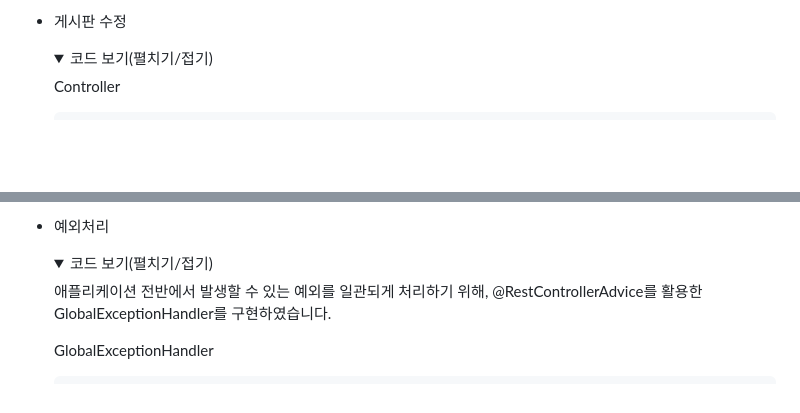
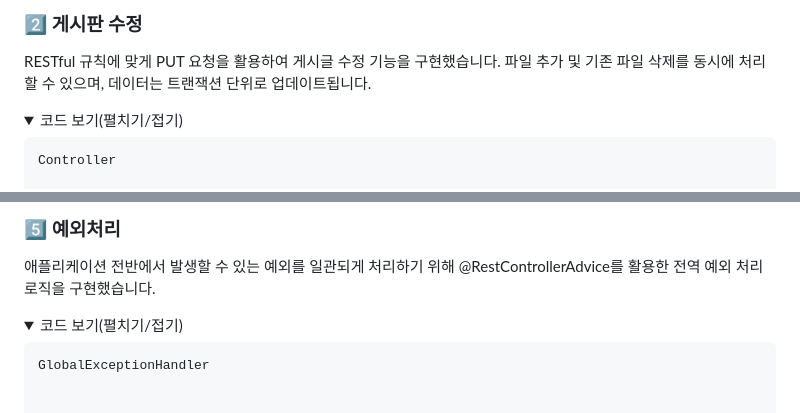
Before and after one commit to rooluDev/board-study, a Markdown page: study-spa/README.md, 2 parts joined by grey strips. Rendered like a GitHub page; folded sections open; blank space fills up the shorter version.

````diff
--- a/study-spa/README.md
+++ b/study-spa/README.md
@@ -80,11 +82,14 @@
 
-+ 게시판 수정
+### 2️⃣ 게시판 수정
+
+RESTful 규칙에 맞게 PUT 요청을 활용하여 게시글 수정 기능을 구현했습니다.
+파일 추가 및 기존 파일 삭제를 동시에 처리할 수 있으며, 데이터는 트랜잭션 단위로 업데이트됩니다.
+
   <details>
    <summary>코드 보기(펼치기/접기)</summary>
 
     Controller
 
-     ```
     /**
      * 게시물 수정
      *
@@ -232,13 +241,15 @@
 
-+ 예외처리
+### 5️⃣ 예외처리
+
+애플리케이션 전반에서 발생할 수 있는 예외를 일관되게 처리하기 위해
+@RestControllerAdvice를 활용한 전역 예외 처리 로직을 구현했습니다.
+
   <details>
    <summary>코드 보기(펼치기/접기)</summary>
 
-    애플리케이션 전반에서 발생할 수 있는 예외를 일관되게 처리하기 위해, @RestControllerAdvice를 활용한 GlobalExceptionHandler를 구현하였습니다.
-
     GlobalExceptionHandler
 
-     ```
+
     /**
      * RestController에서 발생하는 Exception 처리하는 GlobalExceptionHandler
      */
````
Also changed, not shown: other parts of study-spa/README.md (+41 -29 lines).
